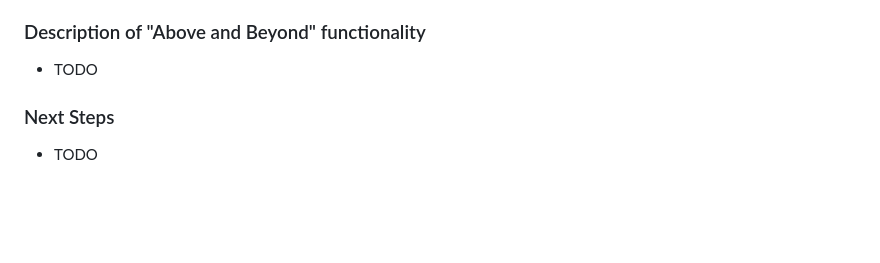
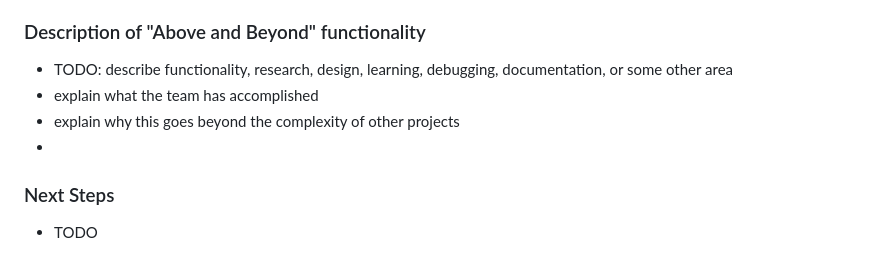
Before and after one commit to jessaberry/mapnap, a Markdown page: README.md, the part around the change. GitHub-like rendering; blank space fills up the shorter version.

```diff
--- a/README.md
+++ b/README.md
@@ -61,7 +61,10 @@ attraction, dining, etc.) within a trip, where each experience includes informat
 
 ### Description of "Above and Beyond" functionality
 
-- TODO
+- TODO: describe functionality, research, design, learning, debugging, documentation, or some other area
+- explain what the team has accomplished
+- explain why this goes beyond the complexity of other projects
+-
 
 ### Next Steps
 
```
